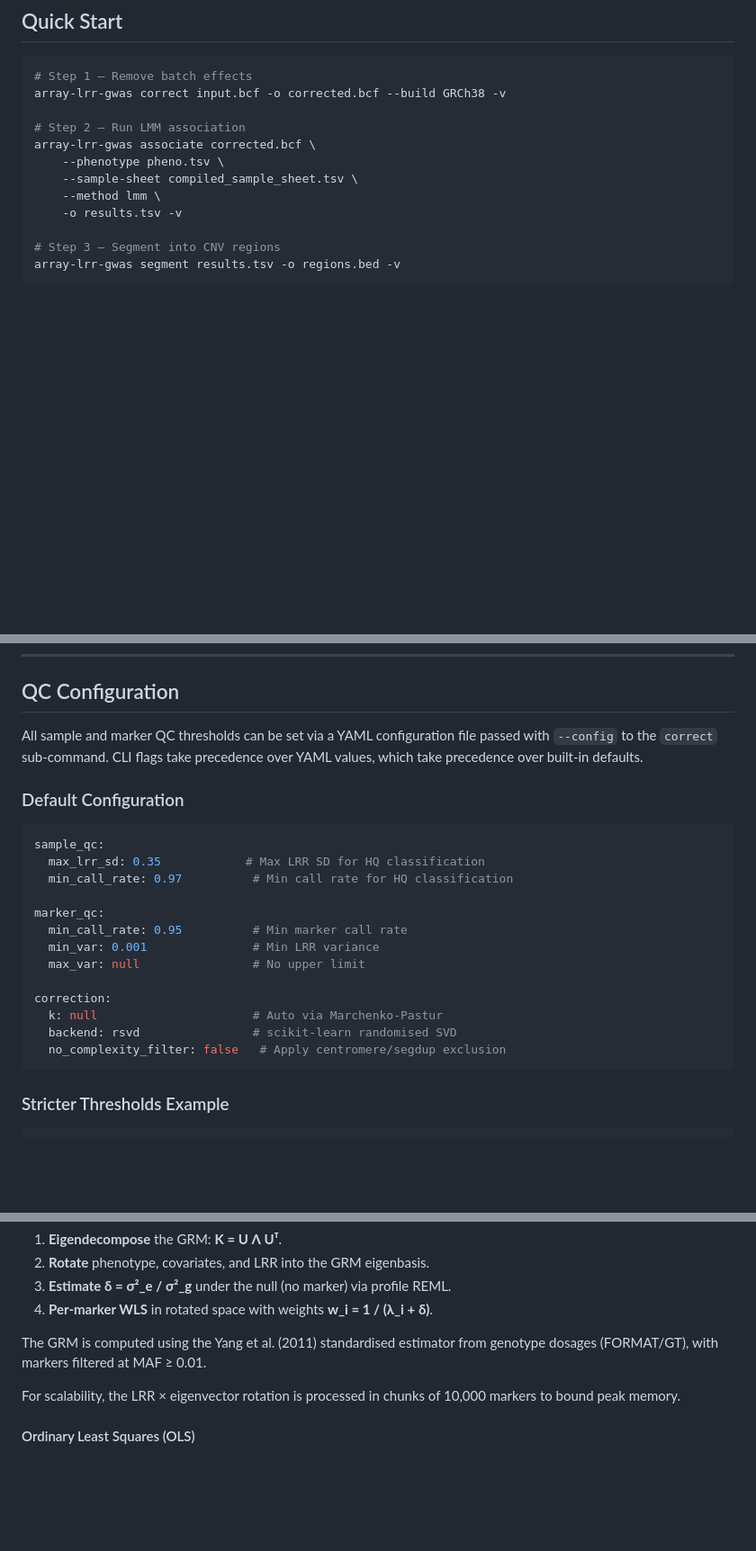
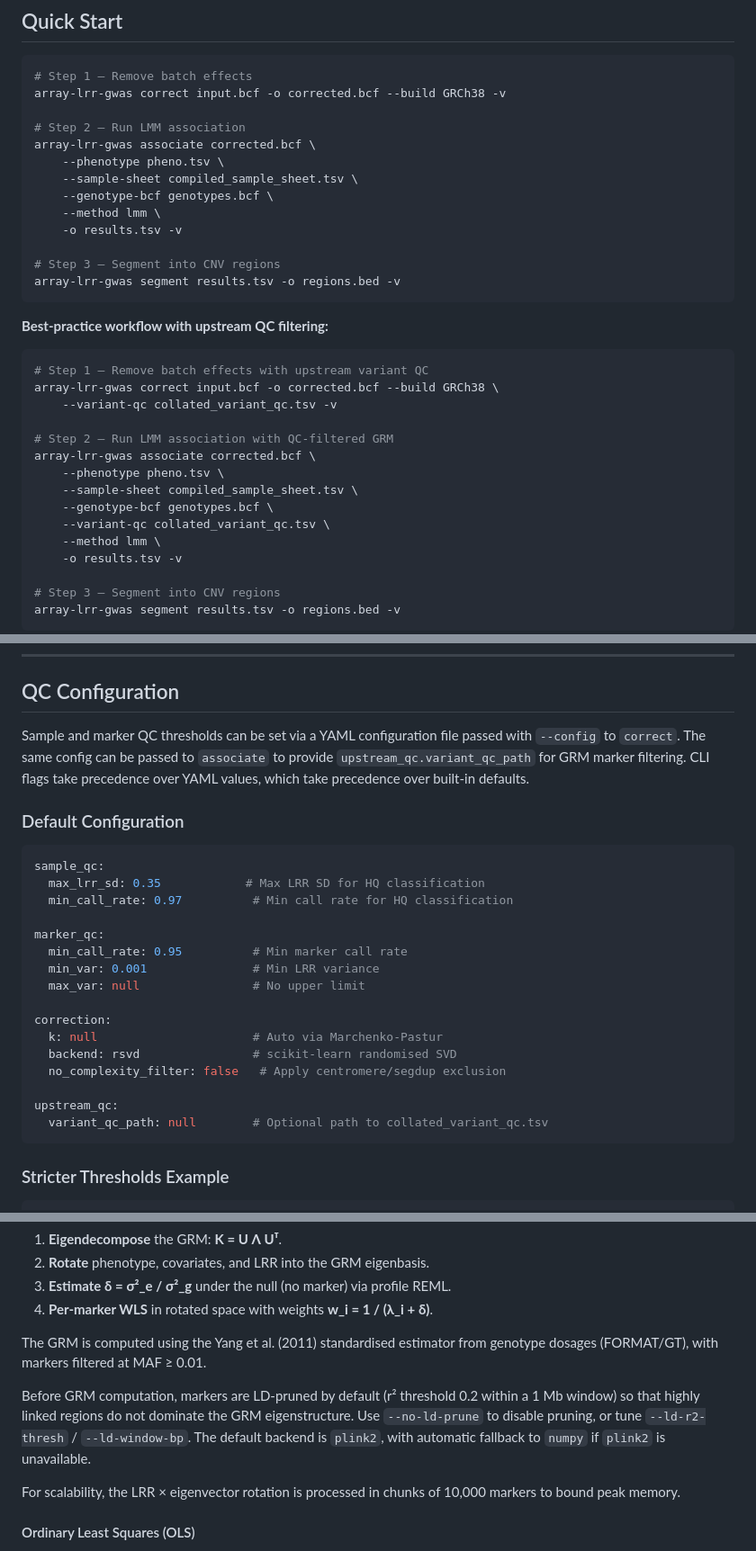
Before and after one commit to jlanej/array_LRR_gwas, a Markdown page: README.md, 3 parts joined by grey strips. Shown at 90% size. GitHub-like rendering; blank space fills up the shorter version.

Commit message:
docs: refresh README pipeline and HPC apptainer guidance
Agent-Logs-Url: https://github.com/jlanej/array_LRR_gwas/sessions/6c94d62b-52b3-41cc-85ab-1d21f78b1775

Co-authored-by: jlanej <6052453+jlanej@users.noreply.github.com>

````diff
--- a/README.md
+++ b/README.md
@@ -179,6 +179,27 @@ array-lrr-gwas correct input.bcf -o corrected.bcf --build GRCh38 -v
 array-lrr-gwas associate corrected.bcf \
     --phenotype pheno.tsv \
     --sample-sheet compiled_sample_sheet.tsv \
+    --genotype-bcf genotypes.bcf \
+    --method lmm \
+    -o results.tsv -v
+
+# Step 3 — Segment into CNV regions
+array-lrr-gwas segment results.tsv -o regions.bed -v
+```
+
+**Best-practice workflow with upstream QC filtering:**
+
+```bash
+# Step 1 — Remove batch effects with upstream variant QC
+array-lrr-gwas correct input.bcf -o corrected.bcf --build GRCh38 \
+    --variant-qc collated_variant_qc.tsv -v
+
+# Step 2 — Run LMM association with QC-filtered GRM
+array-lrr-gwas associate corrected.bcf \
+    --phenotype pheno.tsv \
+    --sample-sheet compiled_sample_sheet.tsv \
+    --genotype-bcf genotypes.bcf \
+    --variant-qc collated_variant_qc.tsv \
     --method lmm \
     -o results.tsv -v
 
@@ -330,9 +364,11 @@ array-lrr-gwas segment INPUT -o OUTPUT [OPTIONS]
 
 ## QC Configuration
 
-All sample and marker QC thresholds can be set via a YAML configuration file
-passed with `--config` to the `correct` sub-command.  CLI flags take precedence
-over YAML values, which take precedence over built-in defaults.
+Sample and marker QC thresholds can be set via a YAML configuration file
+passed with `--config` to `correct`. The same config can be passed to
+`associate` to provide `upstream_qc.variant_qc_path` for GRM marker filtering.
+CLI flags take precedence over YAML values, which take precedence over
+built-in defaults.
 
 ### Default Configuration
 
@@ -350,6 +386,9 @@ correction:
   k: null                      # Auto via Marchenko-Pastur
   backend: rsvd                # scikit-learn randomised SVD
   no_complexity_filter: false   # Apply centromere/segdup exclusion
+
+upstream_qc:
+  variant_qc_path: null        # Optional path to collated_variant_qc.tsv
 ```
 
 ### Stricter Thresholds Example
@@ -557,6 +596,12 @@ random effect, following the FaST-LMM / EMMA approach:
 The GRM is computed using the Yang et al. (2011) standardised estimator from
 genotype dosages (FORMAT/GT), with markers filtered at MAF ≥ 0.01.
 
+Before GRM computation, markers are LD-pruned by default (r² threshold 0.2
+within a 1 Mb window) so that highly linked regions do not dominate the GRM
+eigenstructure. Use `--no-ld-prune` to disable pruning, or tune
+`--ld-r2-thresh` / `--ld-window-bp`. The default backend is `plink2`, with
+automatic fallback to `numpy` if `plink2` is unavailable.
+
 For scalability, the LRR × eigenvector rotation is processed in chunks of
 10,000 markers to bound peak memory.
 
````
Also changed, not shown: other parts of README.md (+14 -1 lines).
